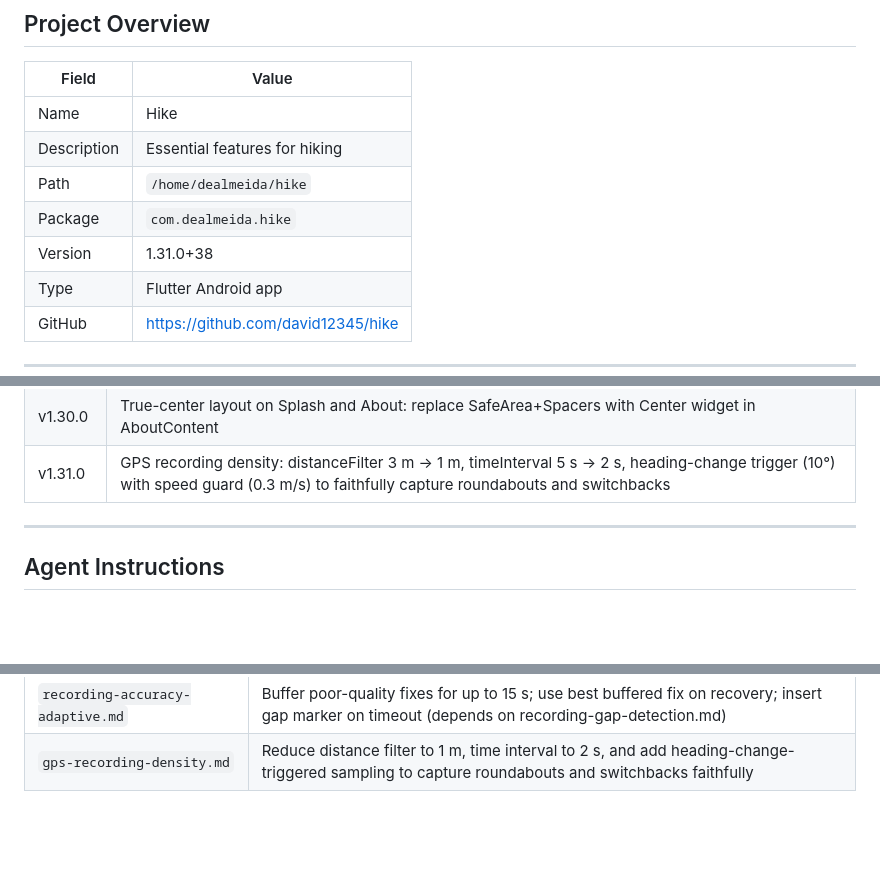
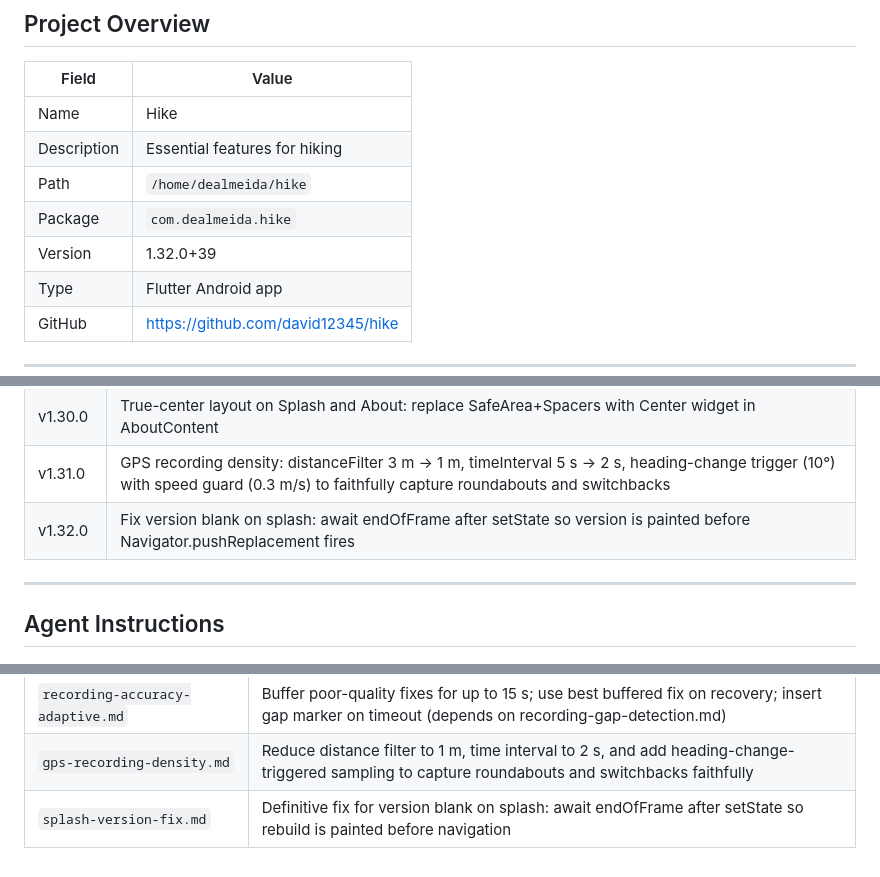
Before and after one commit to david12345/hike, a Markdown page: CLAUDE.md, 3 parts joined by grey strips. GitHub-like rendering; blank space fills up the shorter version.

Commit message:
Update CLAUDE.md version to 1.32.0+39
Co-Authored-By: Claude Sonnet 4.6 <noreply@anthropic.com>

```diff
--- a/CLAUDE.md
+++ b/CLAUDE.md
@@ -8,7 +8,7 @@
 | Description | Essential features for hiking |
 | Path | `/home/dealmeida/hike` |
 | Package | `com.dealmeida.hike` |
-| Version | 1.31.0+38 |
+| Version | 1.32.0+39 |
 | Type | Flutter Android app |
 | GitHub | https://github.com/david12345/hike |
 
@@ -281,6 +281,7 @@ This keeps CLAUDE.md as the single source of truth for future conversations.
 | v1.29.0 | Remove hiker animation entirely (delete hiker_animation.dart); unify AboutContent layout; splash screen shows version centred like About tab |
 | v1.30.0 | True-center layout on Splash and About: replace SafeArea+Spacers with Center widget in AboutContent |
 | v1.31.0 | GPS recording density: distanceFilter 3 m → 1 m, timeInterval 5 s → 2 s, heading-change trigger (10°) with speed guard (0.3 m/s) to faithfully capture roundabouts and switchbacks |
+| v1.32.0 | Fix version blank on splash: await endOfFrame after setState so version is painted before Navigator.pushReplacement fires |
 
 ---
 
@@ -369,3 +370,4 @@ All feature specs are in `docs/features/`:
 | `recording-time-interval.md` | Add 5 s time-based sampling interval (Android AndroidSettings) alongside 3 m distance filter to capture slow movement and tight switchbacks |
 | `recording-accuracy-adaptive.md` | Buffer poor-quality fixes for up to 15 s; use best buffered fix on recovery; insert gap marker on timeout (depends on recording-gap-detection.md) |
 | `gps-recording-density.md` | Reduce distance filter to 1 m, time interval to 2 s, and add heading-change-triggered sampling to capture roundabouts and switchbacks faithfully |
+| `splash-version-fix.md` | Definitive fix for version blank on splash: await endOfFrame after setState so rebuild is painted before navigation |
```
